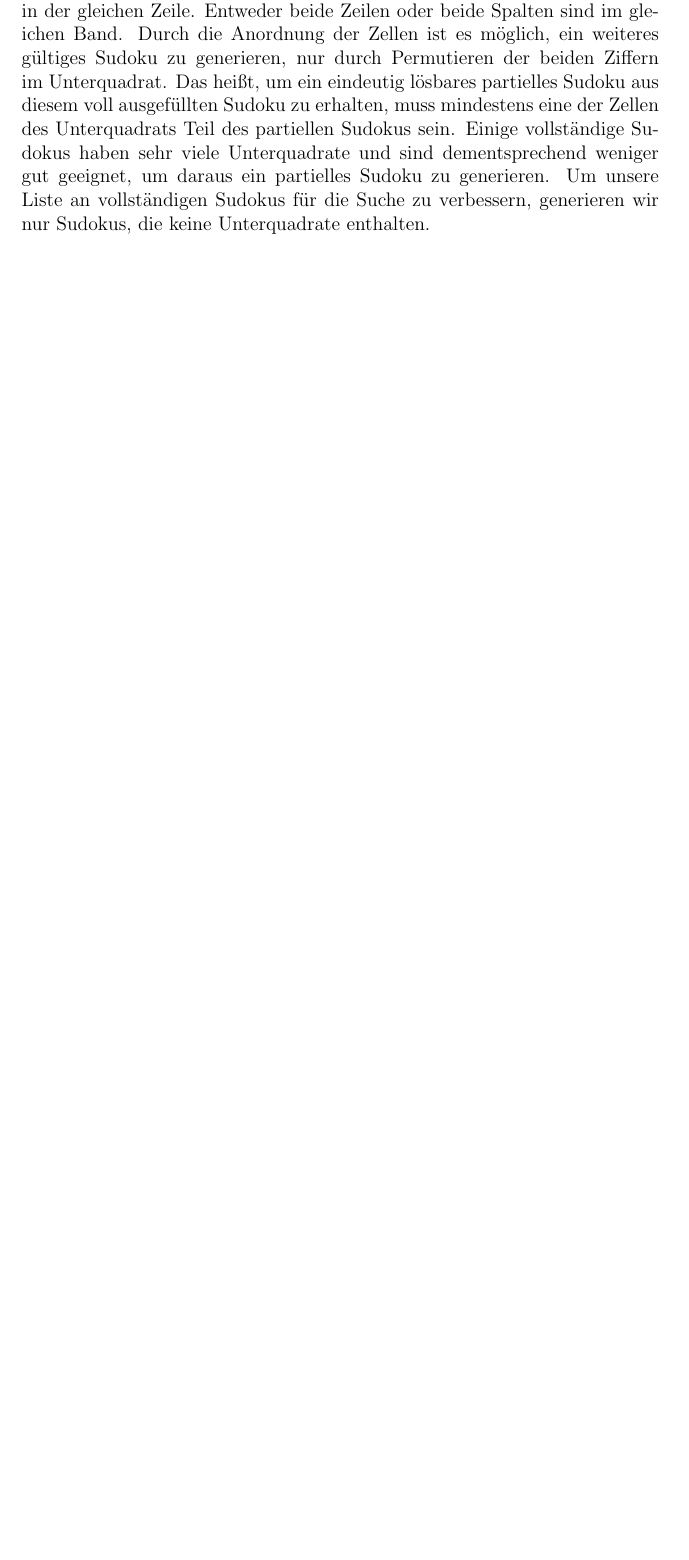
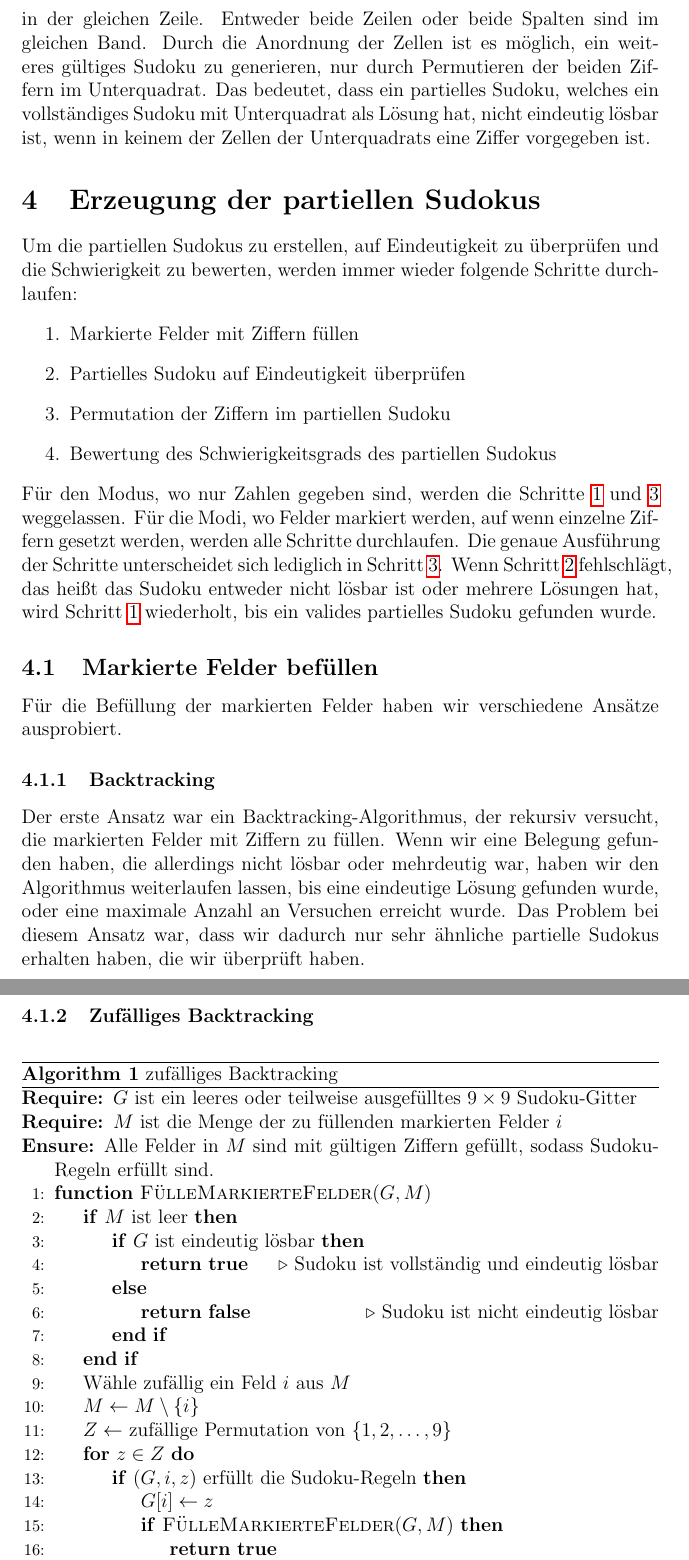
Before and after one commit to AnonymEr1234/SudokuDocumentation, a LaTeX paper (sudoku_research_documentation.tex, which reads Sections/Erzeugung Lösung.tex, Sections/Unterquadrate.tex): part of page 3 of 8 before the commit and two parts of pages 3 and 4 of 9 after it, the two joined at a grey line, cut so that both start at the same text, the shorter picture padded with empty space. Compiled offline with pdfLaTeX; a LaTeX package or settings file that is missing is left out.

Commit message:
Algorithmen fürs Befüllen dazu geschrieben

```diff
--- /dev/null
+++ b/Sections/Erzeugung Lösung.tex
@@ -0,0 +1,49 @@
+Um die partiellen Sudokus zu erstellen, auf Eindeutigkeit zu überprüfen und die Schwierigkeit zu bewerten,
+werden immer wieder folgende Schritte durchlaufen:
+\begin{enumerate}
+    \item \label{step:fill} Markierte Felder mit Ziffern füllen
+    \item \label{step:unique} Partielles Sudoku auf Eindeutigkeit überprüfen
+    \item \label{step:permute} Permutation der Ziffern im partiellen Sudoku
+    \item \label{step:difficulty} Bewertung des Schwierigkeitsgrads des partiellen Sudokus
+\end{enumerate}
+Für den Modus, wo nur Zahlen gegeben sind, werden die Schritte~\ref{step:fill} und~\ref{step:permute} weggelassen.
+Für die Modi, wo Felder markiert werden, auf wenn einzelne Ziffern gesetzt werden, werden alle Schritte durchlaufen.
+Die genaue Ausführung der Schritte unterscheidet sich lediglich in Schritt~\ref{step:permute}.
+Wenn Schritt~\ref{step:unique} fehlschlägt, das heißt das Sudoku entweder nicht lösbar ist oder mehrere Lösungen hat,
+wird Schritt~\ref{step:fill} wiederholt, bis ein valides partielles Sudoku gefunden wurde.
+
+\subsection{Markierte Felder befüllen}
+Für die Befüllung der markierten Felder haben wir verschiedene Ansätze ausprobiert.
+
+\subsubsection{Backtracking}
+Der erste Ansatz war ein Backtracking-Algorithmus, der rekursiv versucht, die markierten Felder mit Ziffern zu füllen.
+Wenn wir eine Belegung gefunden haben, die allerdings nicht lösbar oder mehrdeutig war, haben wir den Algorithmus weiterlaufen lassen,
+bis eine eindeutige Lösung gefunden wurde, oder eine maximale Anzahl an Versuchen erreicht wurde.
+Das Problem bei diesem Ansatz war, dass wir dadurch nur sehr ähnliche partielle Sudokus erhalten haben,
+die wir überprüft haben.
+
+\subsubsection{Zufälliges Backtracking}
+\begin{algorithm}
+    \caption{zufälliges Backtracking}
+    \label{alg:radom_backtracking}
+    \begin{algorithmic}[1]
+        \Require $G$ ist ein leeres oder teilweise ausgefülltes $9 \times 9$ Sudoku-Gitter
+        \Require $M$ ist die Menge der zu füllenden markierten Felder $i$
+        \Ensure Alle Felder in $M$ sind mit gültigen Ziffern gefüllt, sodass Sudoku-Regeln erfüllt sind.
+        \Function{FülleMarkierteFelder}{$G, M$}
+            \If{$M$ ist leer}
+                \If{$G$ ist eindeutig lösbar}
+                    \State \Return \textbf{true} \Comment{Sudoku ist vollständig und eindeutig lösbar}
+                \Else
+                    \State \Return \textbf{false} \Comment{Sudoku ist nicht eindeutig lösbar}
+                \EndIf
+            \EndIf
+            \State Wähle zufällig ein Feld $i$ aus $M$
+            \State $M \gets M \setminus \{i\}$
+            \State $Z \gets$ zufällige Permutation von $\{1,2,\dots,9\}$
+            \For{$z \in Z$}
+                \If{$(G, i, z)$ erfüllt die Sudoku-Regeln}
+                    \State $G[i] \gets z$
+                    \If{\Call{FülleMarkierteFelder}{$G, M$}}
+                        \State \Return \textbf{true}
+                    \EndIf
--- a/Sections/Unterquadrate.tex
+++ b/Sections/Unterquadrate.tex
@@ -109,8 +110,5 @@ Ein Unterquadrat besteht aus vier Zellen in denen zwei Ziffern jeweils doppelt v
 Je zwei Zellen sind dabei in der gleichen Spalte beziehungsweise in der gleichen Zeile.
 Entweder beide Zeilen oder beide Spalten sind im gleichen Band.
 Durch die Anordnung der Zellen ist es möglich, ein weiteres gültiges Sudoku zu generieren, nur durch Permutieren der beiden Ziffern im Unterquadrat.
-Das heißt, um ein eindeutig lösbares partielles Sudoku aus diesem voll ausgefüllten Sudoku zu erhalten,
-muss mindestens eine der Zellen des Unterquadrats Teil des partiellen Sudokus sein.
-Einige vollständige Sudokus haben sehr viele Unterquadrate und sind dementsprechend weniger gut geeignet,
-um daraus ein partielles Sudoku zu generieren.
-Um unsere Liste an vollständigen Sudokus für die Suche zu verbessern, generieren wir nur Sudokus, die keine Unterquadrate enthalten.
+Das bedeutet, dass ein partielles Sudoku, welches ein vollständiges Sudoku mit Unterquadrat als Lösung hat, nicht eindeutig lösbar ist,
+wenn in keinem der Zellen der Unterquadrats eine Ziffer vorgegeben ist.
--- a/sudoku_research_documentation.tex
+++ b/sudoku_research_documentation.tex
@@ -77,3 +54,4 @@ Belegungen der ersten Spalte und für ein 9x9 Sudoku ergeben sich 150 mögliche
 
 \input{Sections/Unterquadrate}
 
+\section{Erzeugung der partiellen Sudokus}
```
Also changed, not shown: Sections/Symmetrien.tex (added, +14 -0 lines), Sections/Erzeugung Lösung.tex (29 more changed lines), Sections/Unterquadrate.tex (1 more changed lines), sudoku_research_documentation.tex (40 more changed lines).
